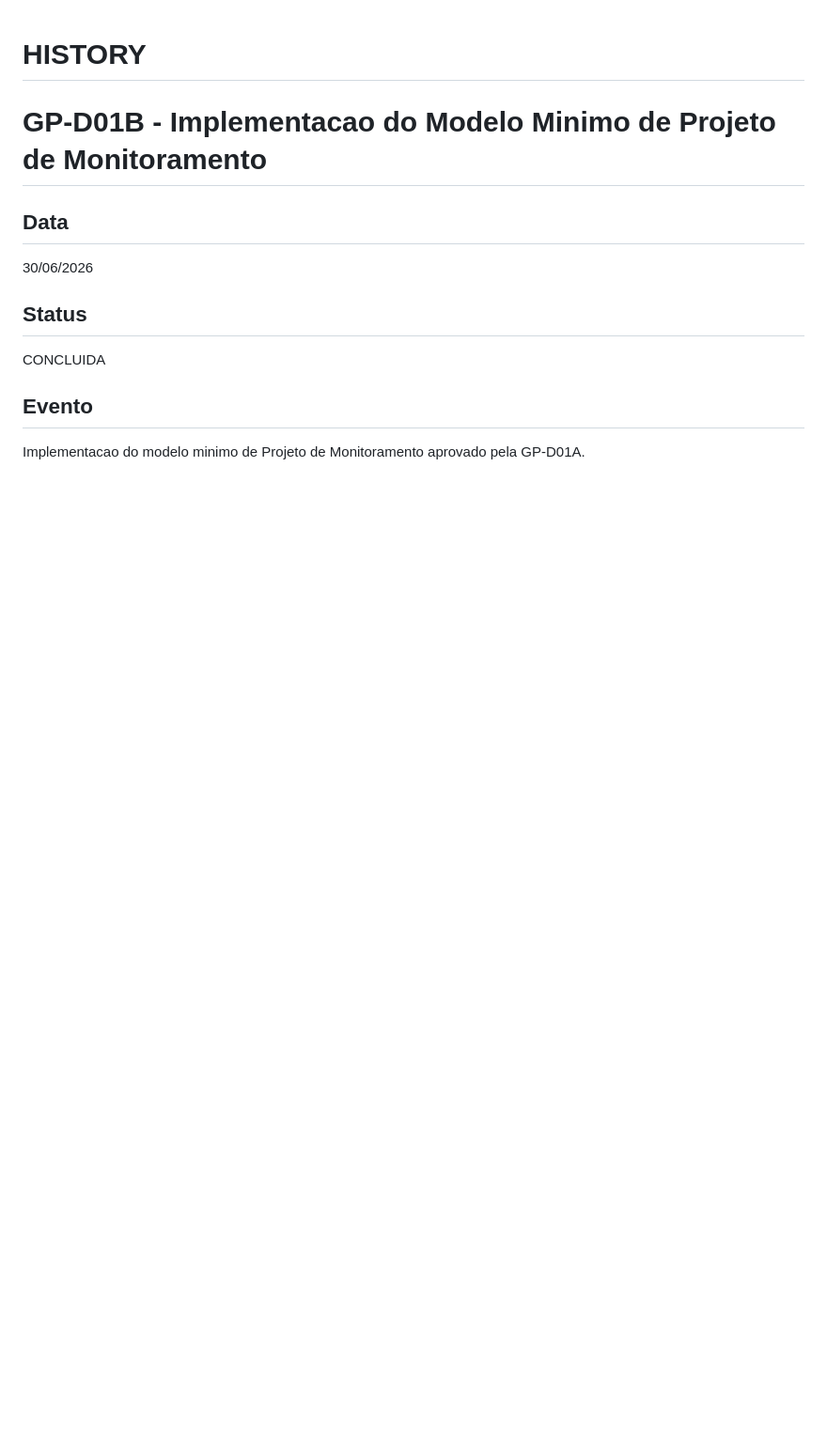
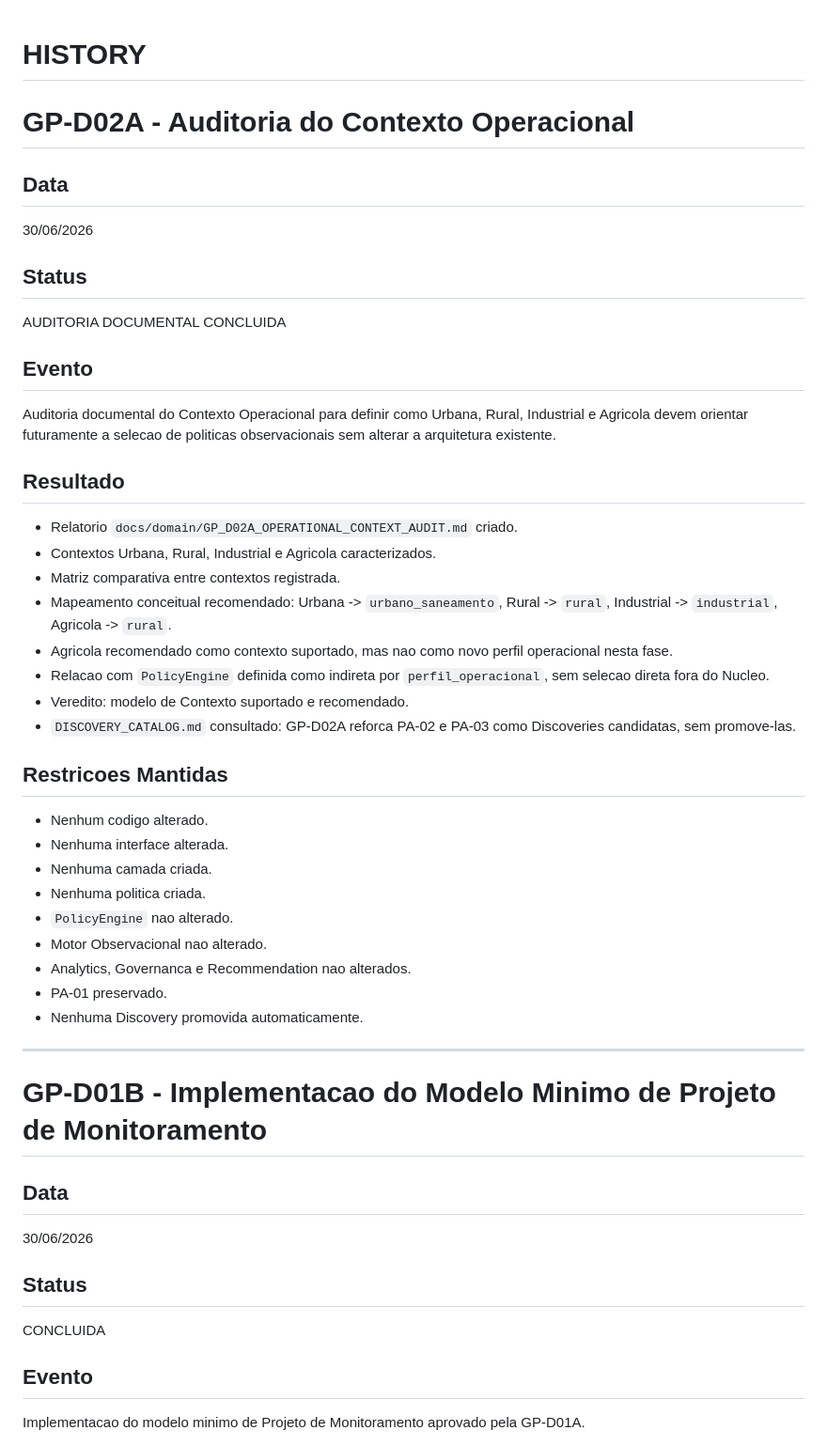
Before and after one commit to hendersonmauriciobatista-png/PROTEUS, a Markdown page: docs/history/HISTORY.md, the part around the change. Shown at 94% size. GitHub-like rendering; blank space fills up the shorter version.

Commit message:
docs: audit operational context domain

```diff
--- a/docs/history/HISTORY.md
+++ b/docs/history/HISTORY.md
@@ -1,4 +1,43 @@
 # HISTORY
+
+# GP-D02A - Auditoria do Contexto Operacional
+
+## Data
+
+30/06/2026
+
+## Status
+
+AUDITORIA DOCUMENTAL CONCLUIDA
+
+## Evento
+
+Auditoria documental do Contexto Operacional para definir como Urbana, Rural, Industrial e Agricola devem orientar futuramente a selecao de politicas observacionais sem alterar a arquitetura existente.
+
+## Resultado
+
+* Relatorio `docs/domain/GP_D02A_OPERATIONAL_CONTEXT_AUDIT.md` criado.
+* Contextos Urbana, Rural, Industrial e Agricola caracterizados.
+* Matriz comparativa entre contextos registrada.
+* Mapeamento conceitual recomendado: Urbana -> `urbano_saneamento`, Rural -> `rural`, Industrial -> `industrial`, Agricola -> `rural`.
+* Agricola recomendado como contexto suportado, mas nao como novo perfil operacional nesta fase.
+* Relacao com `PolicyEngine` definida como indireta por `perfil_operacional`, sem selecao direta fora do Nucleo.
+* Veredito: modelo de Contexto suportado e recomendado.
+* `DISCOVERY_CATALOG.md` consultado: GP-D02A reforca PA-02 e PA-03 como Discoveries candidatas, sem promove-las.
+
+## Restricoes Mantidas
+
+* Nenhum codigo alterado.
+* Nenhuma interface alterada.
+* Nenhuma camada criada.
+* Nenhuma politica criada.
+* `PolicyEngine` nao alterado.
+* Motor Observacional nao alterado.
+* Analytics, Governanca e Recommendation nao alterados.
+* PA-01 preservado.
+* Nenhuma Discovery promovida automaticamente.
+
+---
 
 # GP-D01B - Implementacao do Modelo Minimo de Projeto de Monitoramento
 
```
Also changed, not shown: docs/domain/GP_D02A_OPERATIONAL_CONTEXT_AUDIT.md (added, +343 -0 lines), docs/roadmap/ROADMAP.md (+15 -0 lines).
